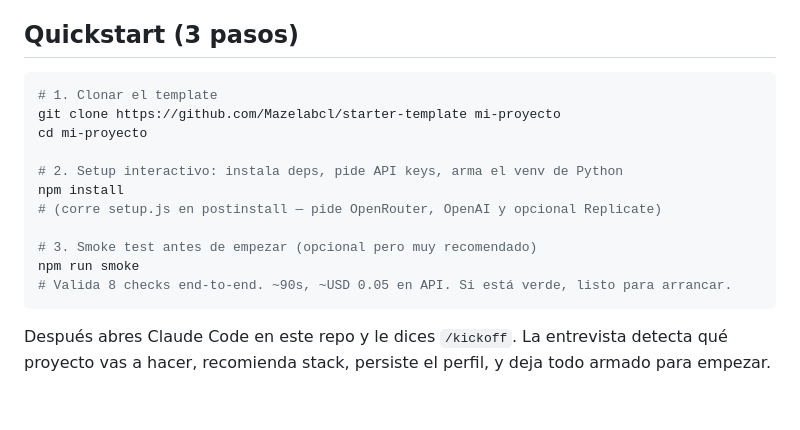
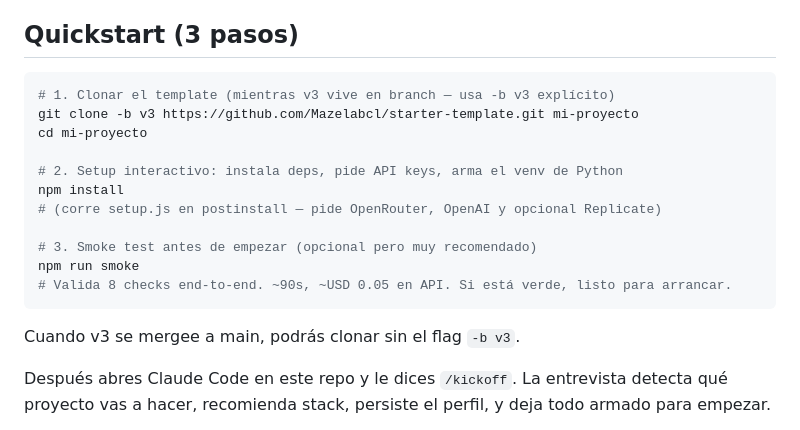
Before and after one commit to Mazelabcl/starter-template, a Markdown page: README.md, the part around the change. GitHub-like rendering; blank space fills up the shorter version.

````diff
--- a/README.md
+++ b/README.md
@@ -5,8 +5,8 @@ Un OS personal para arrancar proyectos con Claude Code: perfil del proyecto + eq
 ## Quickstart (3 pasos)
 
 ```bash
-# 1. Clonar el template
-git clone https://github.com/Mazelabcl/starter-template mi-proyecto
+# 1. Clonar el template (mientras v3 vive en branch — usa -b v3 explícito)
+git clone -b v3 https://github.com/Mazelabcl/starter-template.git mi-proyecto
 cd mi-proyecto
 
 # 2. Setup interactivo: instala deps, pide API keys, arma el venv de Python
@@ -17,6 +17,8 @@ npm install
 npm run smoke
 # Valida 8 checks end-to-end. ~90s, ~USD 0.05 en API. Si está verde, listo para arrancar.
 ```
+
+Cuando v3 se mergee a main, podrás clonar sin el flag `-b v3`.
 
 Después abres Claude Code en este repo y le dices `/kickoff`. La entrevista detecta qué proyecto vas a hacer, recomienda stack, persiste el perfil, y deja todo armado para empezar.
 
````
Also changed, not shown: docs/QUICKSTART.md (+5 -1 lines).
